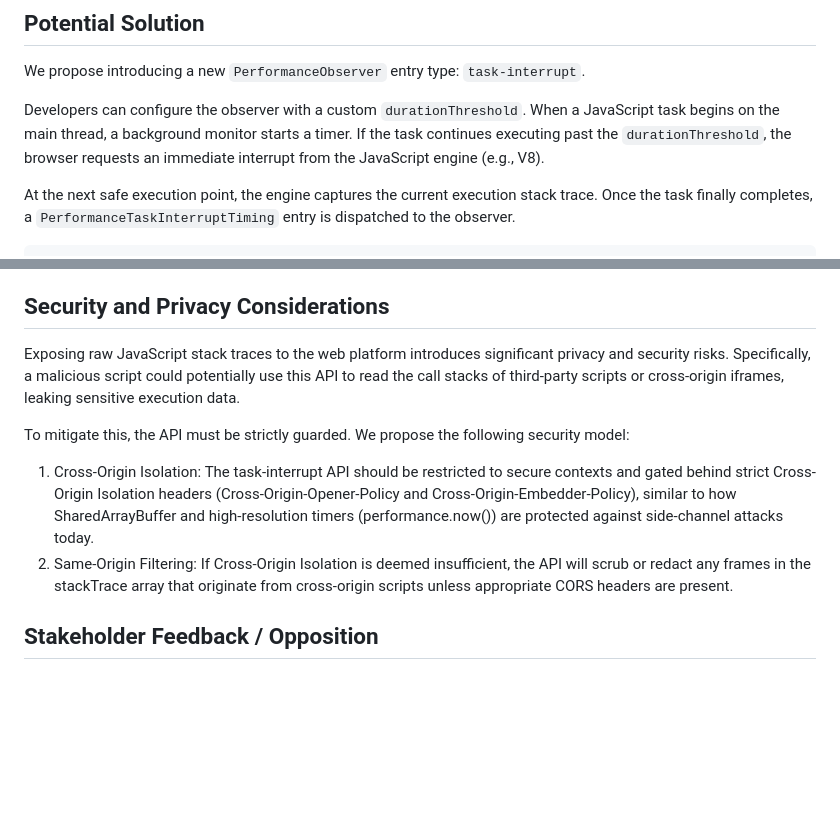
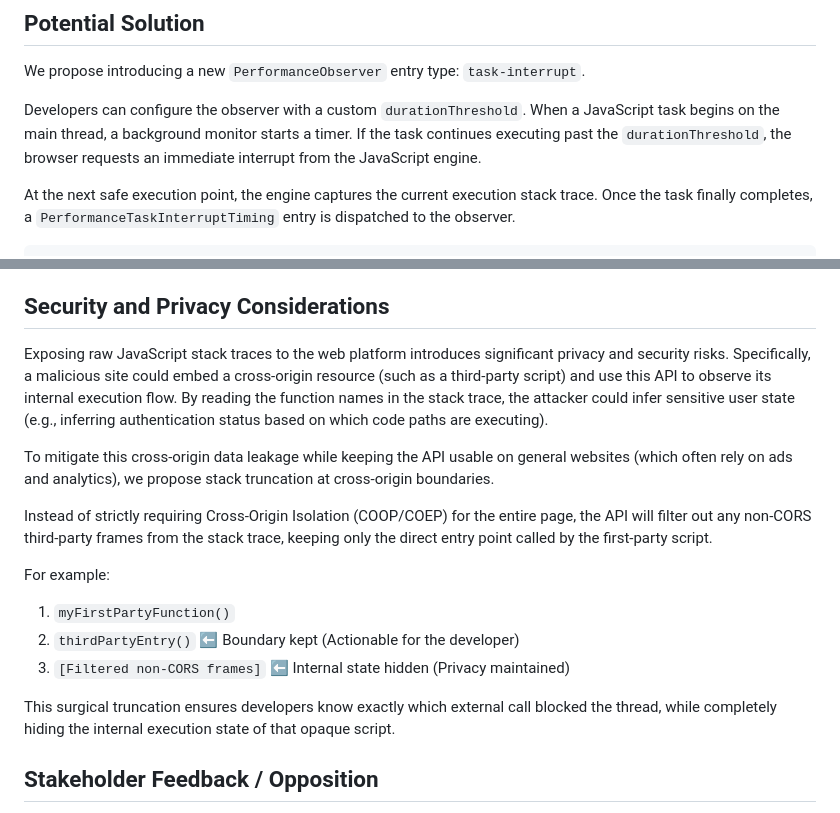
Before and after one commit to explainers-by-googlers/task-interrupt-timing, a Markdown page: README.md, 2 parts joined by grey strips. GitHub-like rendering; blank space fills up the shorter version.

Commit message:
Enhance README with security considerations for task-interrupt API
Clarified the security model for the task-interrupt API, detailing stack trace exposure risks and mitigation strategies.

```diff
--- a/README.md
+++ b/README.md
@@ -82,7 +82,7 @@ solutions you describe below this. -->
 
 We propose introducing a new `PerformanceObserver` entry type: `task-interrupt`.
 
-Developers can configure the observer with a custom `durationThreshold`. When a JavaScript task begins on the main thread, a background monitor starts a timer. If the task continues executing past the `durationThreshold`, the browser requests an immediate interrupt from the JavaScript engine (e.g., V8).
+Developers can configure the observer with a custom `durationThreshold`. When a JavaScript task begins on the main thread, a background monitor starts a timer. If the task continues executing past the `durationThreshold`, the browser requests an immediate interrupt from the JavaScript engine.
 
 At the next safe execution point, the engine captures the current execution stack trace. Once the task finally completes, a `PerformanceTaskInterruptTiming` entry is dispatched to the observer.
 
@@ -152,12 +152,19 @@ The Long Tasks API measures tasks rather than frames, which aligns closer to our
 
 ## Security and Privacy Considerations
 
-Exposing raw JavaScript stack traces to the web platform introduces significant privacy and security risks. Specifically, a malicious script could potentially use this API to read the call stacks of third-party scripts or cross-origin iframes, leaking sensitive execution data.
+Exposing raw JavaScript stack traces to the web platform introduces significant privacy and security risks. Specifically, a malicious site could embed a cross-origin resource (such as a third-party script) and use this API to observe its internal execution flow. By reading the function names in the stack trace, the attacker could infer sensitive user state (e.g., inferring authentication status based on which code paths are executing).
 
-To mitigate this, the API must be strictly guarded. We propose the following security model:
+To mitigate this cross-origin data leakage while keeping the API usable on general websites (which often rely on ads and analytics), we propose stack truncation at cross-origin boundaries.
 
-1. Cross-Origin Isolation: The task-interrupt API should be restricted to secure contexts and gated behind strict Cross-Origin Isolation headers (Cross-Origin-Opener-Policy and Cross-Origin-Embedder-Policy), similar to how SharedArrayBuffer and high-resolution timers (performance.now()) are protected against side-channel attacks today.
-2. Same-Origin Filtering: If Cross-Origin Isolation is deemed insufficient, the API will scrub or redact any frames in the stackTrace array that originate from cross-origin scripts unless appropriate CORS headers are present.
+Instead of strictly requiring Cross-Origin Isolation (COOP/COEP) for the entire page, the API will filter out any non-CORS third-party frames from the stack trace, keeping only the direct entry point called by the first-party script.
+
+For example:
+
+1. `myFirstPartyFunction()`
+2. `thirdPartyEntry()` ⬅ Boundary kept (Actionable for the developer)
+3. `[Filtered non-CORS frames]` ⬅ Internal state hidden (Privacy maintained)
+
+This surgical truncation ensures developers know exactly which external call blocked the thread, while completely hiding the internal execution state of that opaque script.
 
 ## Stakeholder Feedback / Opposition
 
```
